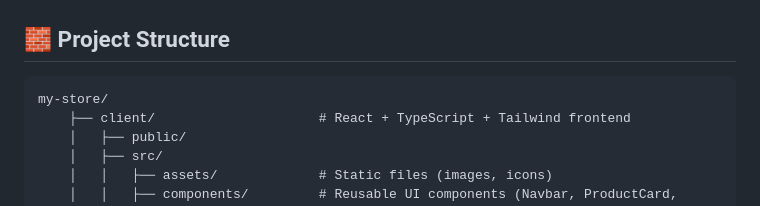
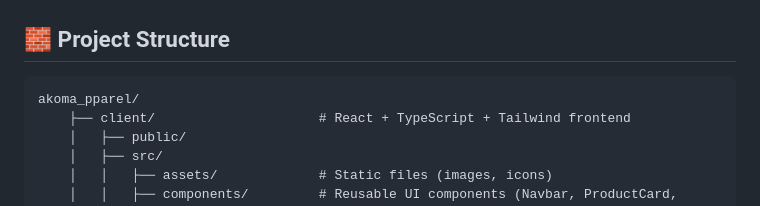
Before and after one commit to makauj/akoma_apparel, a Markdown page: README.md, the part around the change. Drawn GitHub-style.

Commit message:
Fix project structure name in README.md from 'my-store' to 'akoma_pparel'

````diff
--- a/README.md
+++ b/README.md
@@ -22,7 +22,7 @@ A full-stack e-commerce web application built with:
 
 ## 🧱 Project Structure
 ```
-my-store/
+akoma_pparel/
     ├── client/                     # React + TypeScript + Tailwind frontend
     │   ├── public/
     │   ├── src/
````
